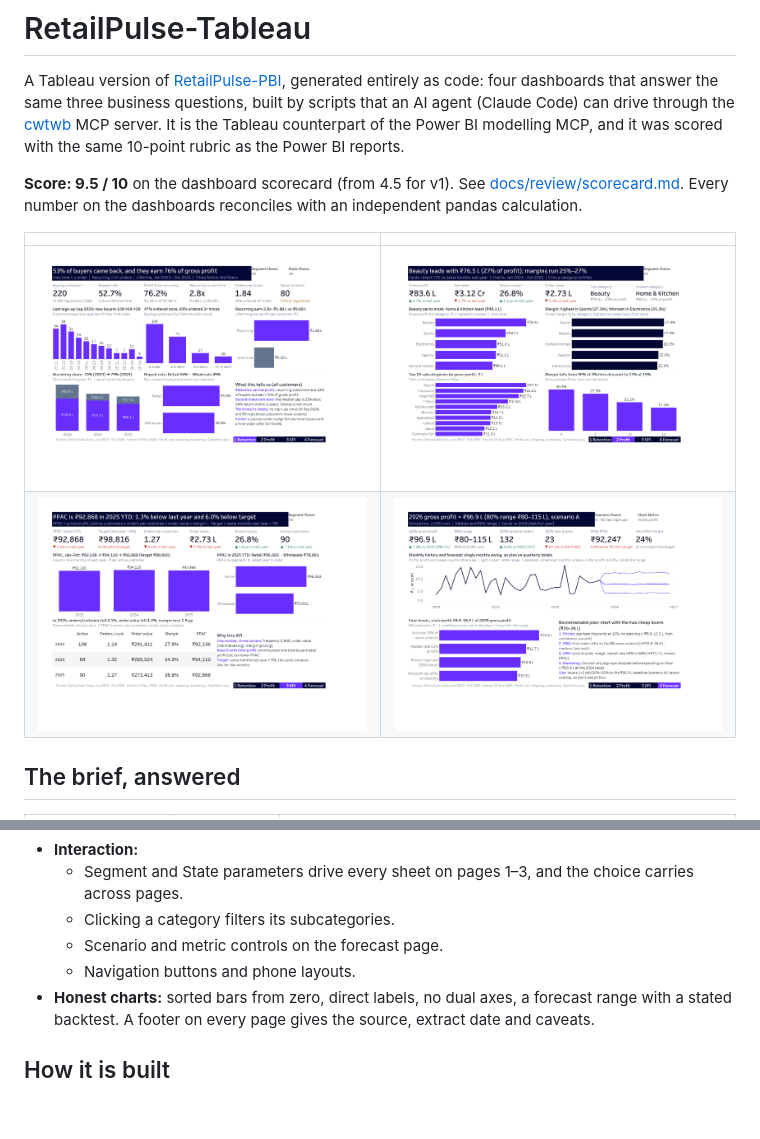
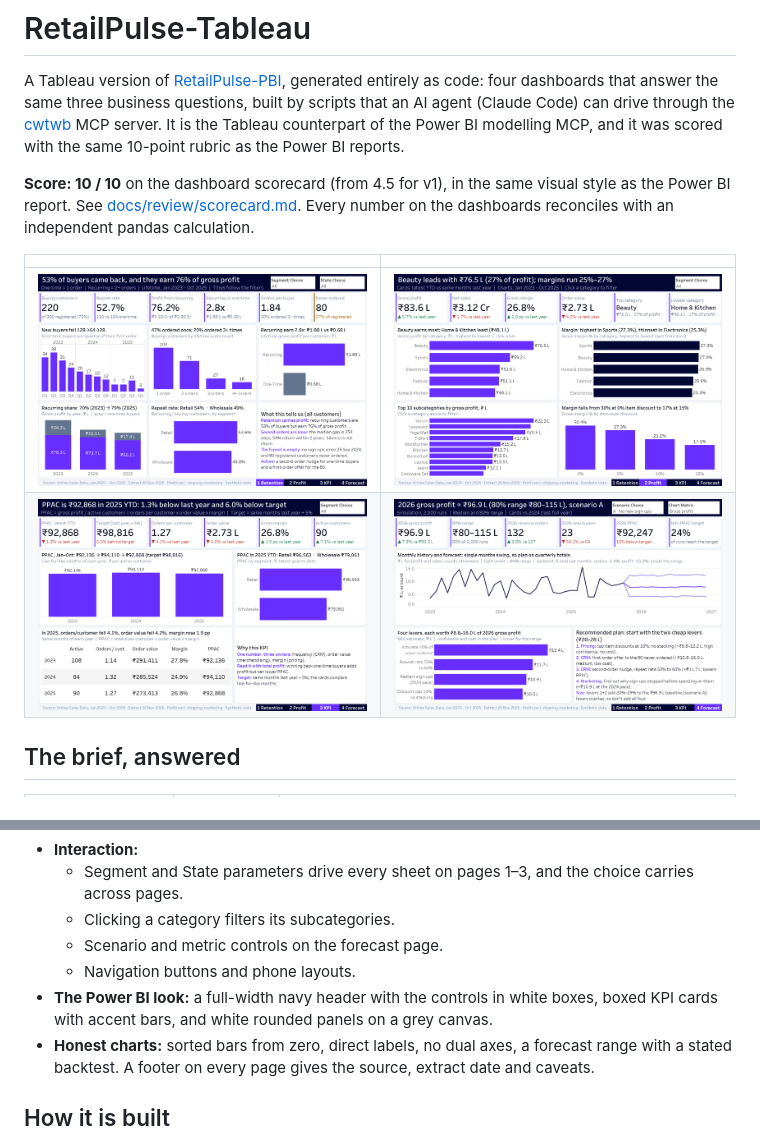
Before and after one commit to divitgautam/RetailPulse-Tableau, a Markdown page: README.md, 2 parts joined by grey strips. Rendered like a GitHub page; pictures changed too: docs/dashboard/01_retention.png, docs/dashboard/02_profit.png, docs/dashboard/03_kpi.png; blank space fills up the shorter version.

```diff
--- a/README.md
+++ b/README.md
@@ -5,7 +5,7 @@ four dashboards that answer the same three business questions, built by scripts
 drive through the [cwtwb](https://pypi.org/project/cwtwb/) MCP server. It is the Tableau counterpart of the Power BI
 modelling MCP, and it was scored with the same 10-point rubric as the Power BI reports.
 
-**Score: 9.5 / 10** on the dashboard scorecard (from 4.5 for v1). See [docs/review/scorecard.md](docs/review/scorecard.md).
+**Score: 10 / 10** on the dashboard scorecard (from 4.5 for v1), in the same visual style as the Power BI report. See [docs/review/scorecard.md](docs/review/scorecard.md).
 Every number on the dashboards reconciles with an independent pandas calculation.
 
 | | |
@@ -32,6 +32,7 @@ Every number on the dashboards reconciles with an independent pandas calculation
   - Clicking a category filters its subcategories.
   - Scenario and metric controls on the forecast page.
   - Navigation buttons and phone layouts.
+- **The Power BI look:** a full-width navy header with the controls in white boxes, boxed KPI cards with accent bars, and white rounded panels on a grey canvas.
 - **Honest charts:** sorted bars from zero, direct labels, no dual axes, a forecast range with a stated backtest. A footer on every page gives the source, extract date and caveats.
 
 ## How it is built
```
Also changed, not shown: docs/review/scorecard.md (+10 -11 lines), 8 other files.
